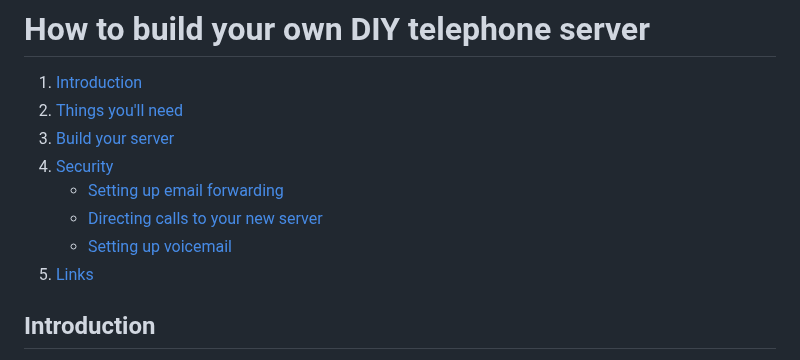
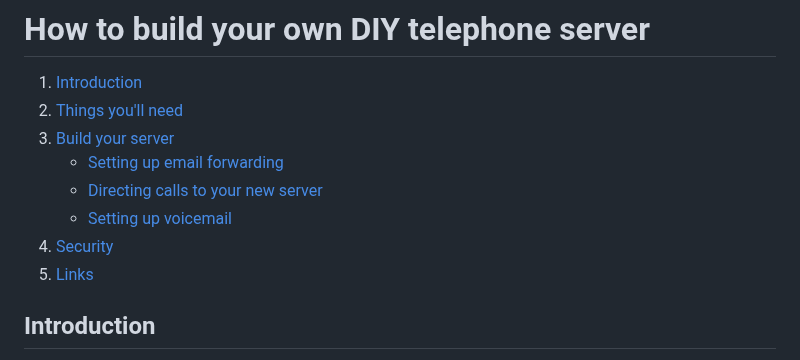
Before and after one commit to Harriethw/home-phone, a Markdown page: notes/how_to.md, the part around the change. Rendered like a GitHub page.

Commit message:
fix header links

```diff
--- a/notes/how_to.md
+++ b/notes/how_to.md
@@ -3,10 +3,10 @@
 1. [Introduction](#introduction)
 1. [Things you'll need](#things-youll-need-for-this-guide)
 1. [Build your server](#build-your-server)
-1. [Security](#security)
    - [Setting up email forwarding](#setting-up-email-forwarding)
    - [Directing calls to your new server](#directing-calls-to-your-new-server)
    - [Setting up voicemail](#setting-up-voicemail)
+1. [Security](#security)
 1. [Links](#links)
 
 ## Introduction
```
